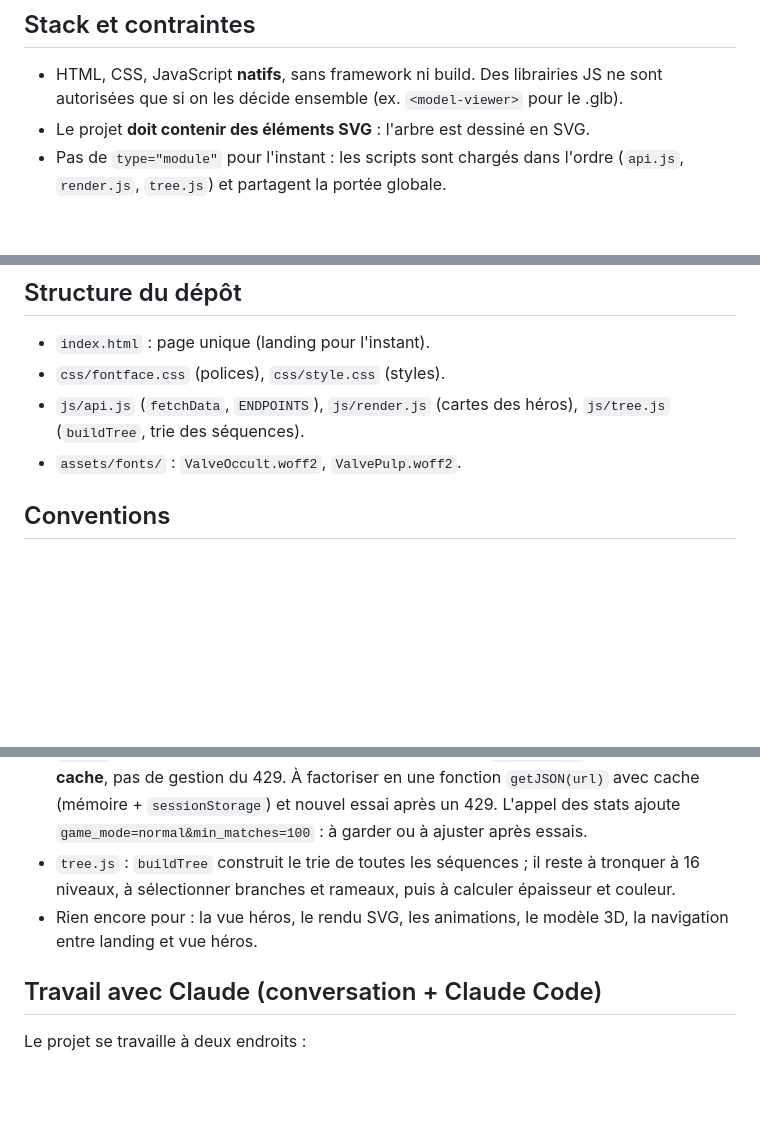
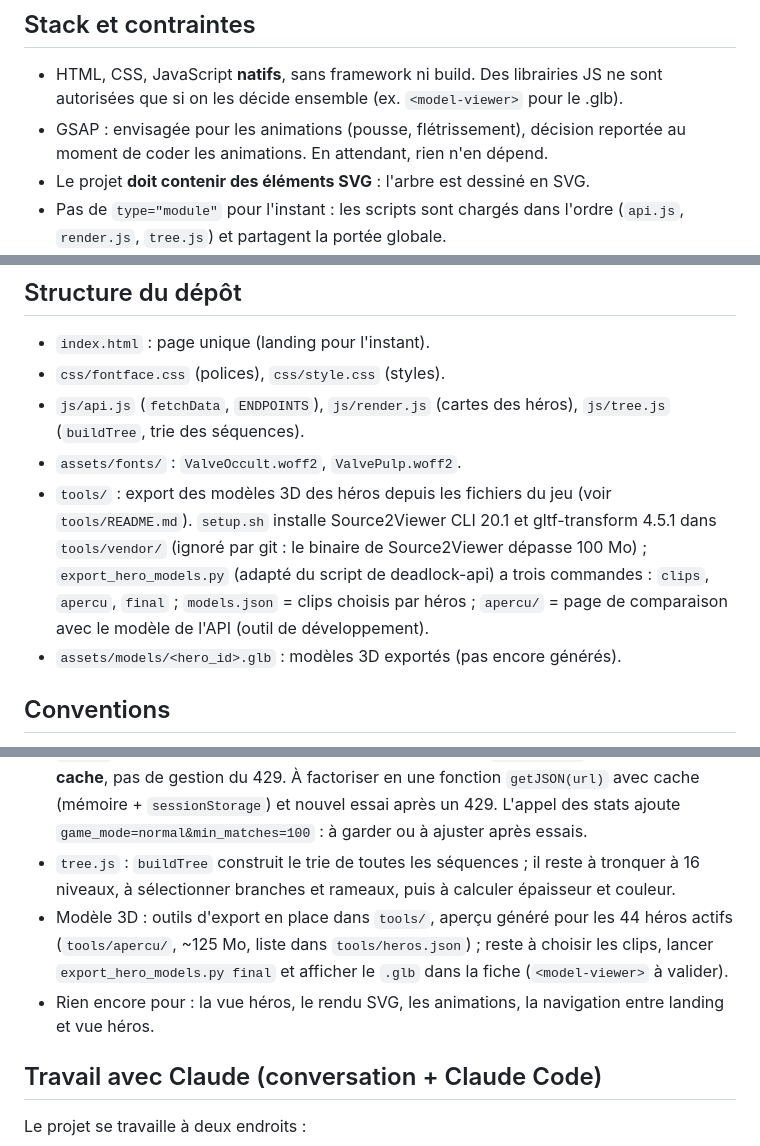
Before and after one commit to NobleExecutor/SAE3D03, a Markdown page: CLAUDE.md, 3 parts joined by grey strips. Rendered like a GitHub page; blank space fills up the shorter version.

Commit message:
docs(claude): outils d'export 3D et décision sur les modèles
Co-Authored-By: Claude Opus 5.5 <noreply@anthropic.com>
Claude-Session: https://claude.ai/code/session_01EqssaTM4snzru2rspbmzei

```diff
--- a/CLAUDE.md
+++ b/CLAUDE.md
@@ -4,6 +4,7 @@ Projet de BUT MMI : traiter et afficher des données structurées de façon orig
 
 ## Stack et contraintes
 - HTML, CSS, JavaScript **natifs**, sans framework ni build. Des librairies JS ne sont autorisées que si on les décide ensemble (ex. `<model-viewer>` pour le .glb).
+- GSAP : envisagée pour les animations (pousse, flétrissement), décision reportée au moment de coder les animations. En attendant, rien n'en dépend.
 - Le projet **doit contenir des éléments SVG** : l'arbre est dessiné en SVG.
 - Pas de `type="module"` pour l'instant : les scripts sont chargés dans l'ordre (`api.js`, `render.js`, `tree.js`) et partagent la portée globale.
 - Mettre les réponses de l'API en cache (erreurs 429) et vérifier le CORS.
@@ -20,6 +21,8 @@ Pour un héros de Deadlock, un arbre vertical des ordres de montée des capacit
 - `css/fontface.css` (polices), `css/style.css` (styles).
 - `js/api.js` (`fetchData`, `ENDPOINTS`), `js/render.js` (cartes des héros), `js/tree.js` (`buildTree`, trie des séquences).
 - `assets/fonts/` : `ValveOccult.woff2`, `ValvePulp.woff2`.
+- `tools/` : export des modèles 3D des héros depuis les fichiers du jeu (voir `tools/README.md`). `setup.sh` installe Source2Viewer CLI 20.1 et gltf-transform 4.5.1 dans `tools/vendor/` (ignoré par git : le binaire de Source2Viewer dépasse 100 Mo) ; `export_hero_models.py` (adapté du script de deadlock-api) a trois commandes : `clips`, `apercu`, `final` ; `models.json` = clips choisis par héros ; `apercu/` = page de comparaison avec le modèle de l'API (outil de développement).
+- `assets/models/<hero_id>.glb` : modèles 3D exportés (pas encore générés).
 
 ## Conventions
 - Commits en français, style conventionnel : `feat(charCards): …`, `fix(…): …`, `style: …`, `content(font): …`, `chore: …`. Un commit par changement logique. Ne committe que si on te le demande.
@@ -69,7 +73,8 @@ Mesures des tags : hauteur 23 px, padding horizontal 8 px, rayon 999 px, fond co
 - `render.js` : la variable CSS est écrite `--rbg` (faute de frappe pour `--rgb`) ; le comparateur de `sort` ne renvoie pas `0` en cas d'égalité ; `innerHTML +=` dans la boucle est lent (construire une chaîne puis l'assigner une fois). Les cartes ne sont pas encore cliquables.
 - `api.js` : une branche par endpoint avec du code répété, `console.log` partout, **pas de cache**, pas de gestion du 429. À factoriser en une fonction `getJSON(url)` avec cache (mémoire + `sessionStorage`) et nouvel essai après un 429. L'appel des stats ajoute `game_mode=normal&min_matches=100` : à garder ou à ajuster après essais.
 - `tree.js` : `buildTree` construit le trie de toutes les séquences ; il reste à tronquer à 16 niveaux, à sélectionner branches et rameaux, puis à calculer épaisseur et couleur.
-- Rien encore pour : la vue héros, le rendu SVG, les animations, le modèle 3D, la navigation entre landing et vue héros.
+- Modèle 3D : outils d'export en place dans `tools/`, aperçu généré pour les 44 héros actifs (`tools/apercu/`, ~125 Mo, liste dans `tools/heros.json`) ; reste à choisir les clips, lancer `export_hero_models.py final` et afficher le `.glb` dans la fiche (`<model-viewer>` à valider).
+- Rien encore pour : la vue héros, le rendu SVG, les animations, la navigation entre landing et vue héros.
 
 ## Travail avec Claude (conversation + Claude Code)
 Le projet se travaille à deux endroits :
```
Also changed, not shown: other parts of CLAUDE.md (+1 -0 lines).
